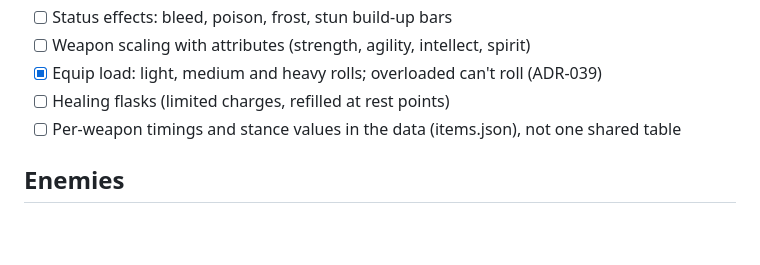
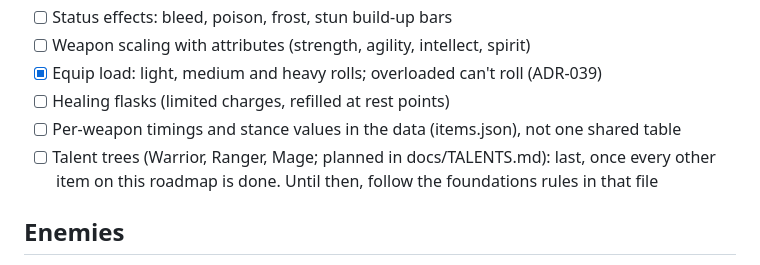
Before and after one commit to Thinato/flycoos, a Markdown page: docs/COMBAT_ROADMAP.md, the part around the change. GitHub-like rendering; blank space fills up the shorter version.

```diff
--- a/docs/COMBAT_ROADMAP.md
+++ b/docs/COMBAT_ROADMAP.md
@@ -69,6 +69,7 @@ system is summarized in ADR-035.
 - [x] Equip load: light, medium and heavy rolls; overloaded can't roll (ADR-039)
 - [ ] Healing flasks (limited charges, refilled at rest points)
 - [ ] Per-weapon timings and stance values in the data (items.json), not one shared table
+- [ ] Talent trees (Warrior, Ranger, Mage; planned in docs/TALENTS.md): last, once every other item on this roadmap is done. Until then, follow the foundations rules in that file
 
 ## Enemies
 
```
Also changed, not shown: docs/TALENTS.md (added, +135 -0 lines).
